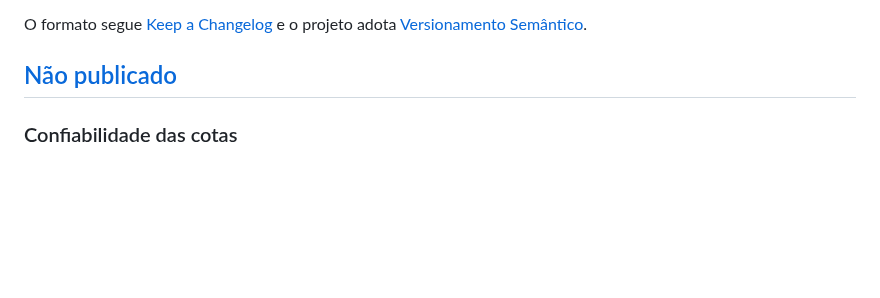
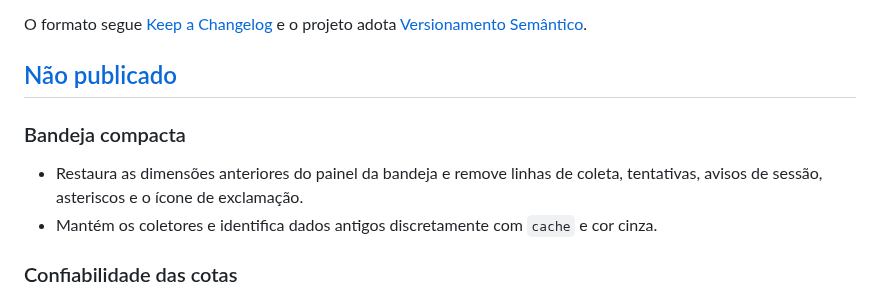
Before and after one commit to n3tf4c3/tokenbar, a Markdown page: CHANGELOG.md, the part around the change. GitHub-like rendering; blank space fills up the shorter version.

```diff
--- a/CHANGELOG.md
+++ b/CHANGELOG.md
@@ -6,6 +6,12 @@ O formato segue [Keep a Changelog](https://keepachangelog.com/pt-BR/1.1.0/) e o
 adota [Versionamento Semântico](https://semver.org/lang/pt-BR/).
 
 ## [Não publicado]
+
+### Bandeja compacta
+
+- Restaura as dimensões anteriores do painel da bandeja e remove linhas de coleta,
+  tentativas, avisos de sessão, asteriscos e o ícone de exclamação.
+- Mantém os coletores e identifica dados antigos discretamente com `cache` e cor cinza.
 
 ### Confiabilidade das cotas
 
```
Also changed, not shown: README.md (+7 -7 lines), docs/arquitetura.md (+3 -2 lines), docs/imagens/bandeja-windows.png, 3 other files.
